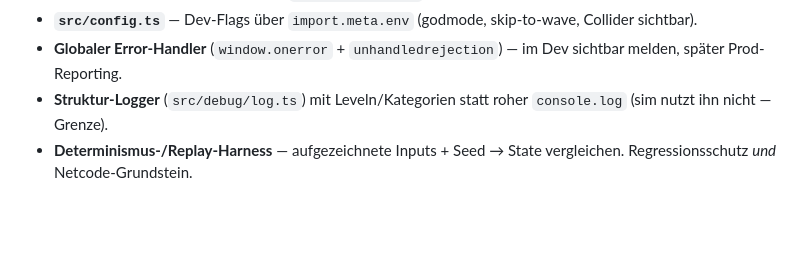
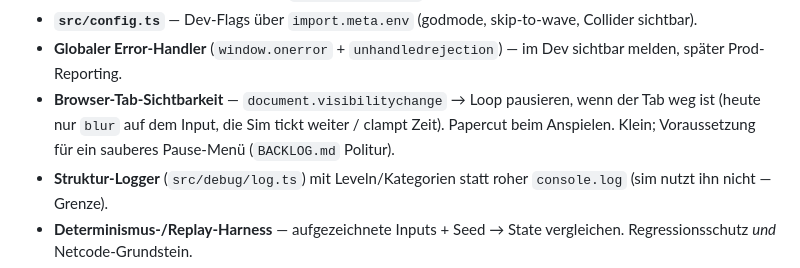
Before and after one commit to kwe3rtz/halt-die-linie, a Markdown page: AUFGABEN.md, the part around the change. Drawn GitHub-style; blank space fills up the shorter version.

```diff
--- a/AUFGABEN.md
+++ b/AUFGABEN.md
@@ -546,6 +546,10 @@ Kommt nach Arbeitspaket 1, wenn Code da ist, der davon profitiert:
   Collider sichtbar).
 - **Globaler Error-Handler** (`window.onerror` + `unhandledrejection`) — im Dev
   sichtbar melden, später Prod-Reporting.
+- **Browser-Tab-Sichtbarkeit** — `document.visibilitychange` → Loop pausieren,
+  wenn der Tab weg ist (heute nur `blur` auf dem Input, die Sim tickt weiter /
+  clampt Zeit). Papercut beim Anspielen. Klein; Voraussetzung für ein sauberes
+  Pause-Menü (`BACKLOG.md` Politur).
 - **Struktur-Logger** (`src/debug/log.ts`) mit Leveln/Kategorien statt roher
   `console.log` (sim nutzt ihn nicht — Grenze).
 - **Determinismus-/Replay-Harness** — aufgezeichnete Inputs + Seed → State
```
Also changed, not shown: BACKLOG.md (+45 -1 lines).
